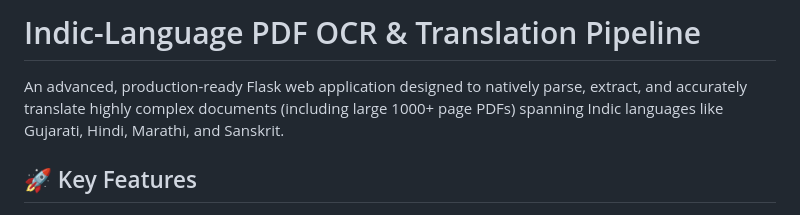
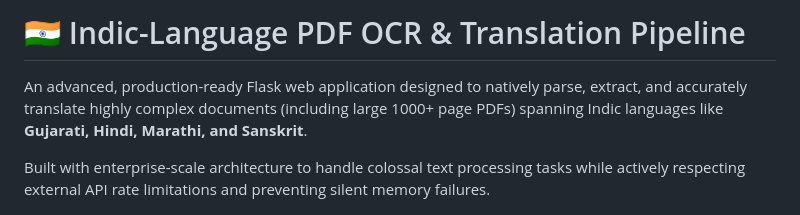
Before and after one commit to mokshpunamiya/Translation_hindi_gujrati_sanskrit_ocr, a Markdown page: README.md, the part around one of its changes. Drawn GitHub-style.

```diff
--- a/README.md
+++ b/README.md
@@ -1,6 +1,6 @@
-# Indic-Language PDF OCR & Translation Pipeline
+# 🇮🇳 Indic-Language PDF OCR & Translation Pipeline
 
-An advanced, production-ready Flask web application designed to natively parse, extract, and accurately translate highly complex documents (including large 1000+ page PDFs) spanning Indic languages like Gujarati, Hindi, Marathi, and Sanskrit.
+An advanced, production-ready Flask web application designed to natively parse, extract, and accurately translate highly complex documents (including large 1000+ page PDFs) spanning Indic languages like **Gujarati, Hindi, Marathi, and Sanskrit**.
 
-## 🚀 Key Features
+Built with enterprise-scale architecture to handle colossal text processing tasks while actively respecting external API rate limitations and preventing silent memory failures.
 
```
Also changed, not shown: other parts of README.md (+50 -14 lines).
